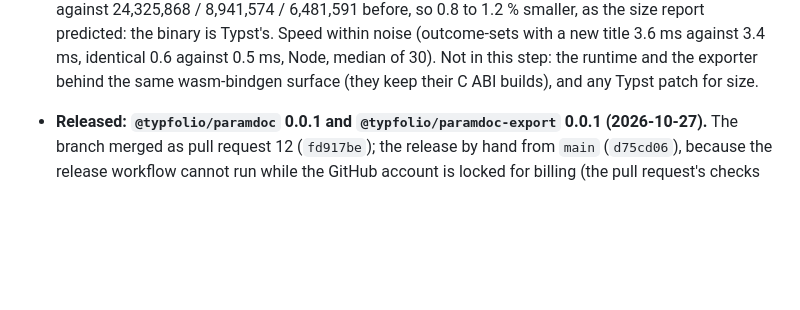
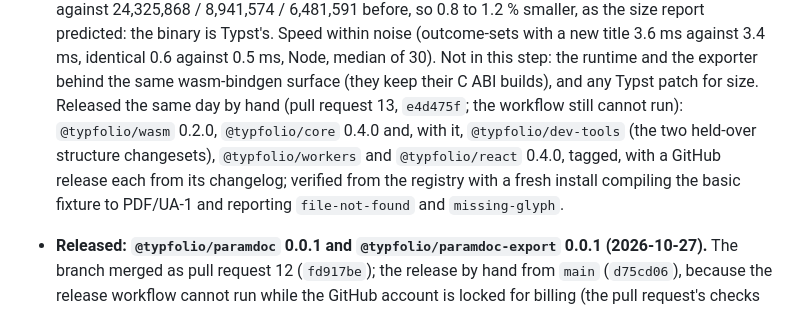
Before and after one commit to HelioCampus/typfolio, a Markdown page: experiments/paramdoc/PLAN.md, the part around the change. Drawn GitHub-style; blank space fills up the shorter version.

Commit message:
paramdoc: the 0.2.0 / 0.4.0 release in the status log
The M13 entry ends with the release made by hand on 2026-11-01: the versions, the tags and GitHub releases, and the verification from the registry.

Signed-off-by: kerem atam <kerematam@gmail.com>

```diff
--- a/experiments/paramdoc/PLAN.md
+++ b/experiments/paramdoc/PLAN.md
@@ -601,6 +601,10 @@ Defaults: fonts from `../../fixtures/fonts`, output under `../../.build/paramdoc
   1.2 % smaller, as the size report predicted: the binary is Typst's. Speed within noise (outcome-sets with a new
   title 3.6 ms against 3.4 ms, identical 0.6 against 0.5 ms, Node, median of 30). Not in this step: the runtime and
   the exporter behind the same wasm-bindgen surface (they keep their C ABI builds), and any Typst patch for size.
+  Released the same day by hand (pull request 13, `e4d475f`; the workflow still cannot run): `@typfolio/wasm` 0.2.0,
+  `@typfolio/core` 0.4.0 and, with it, `@typfolio/dev-tools` (the two held-over structure changesets), `@typfolio/workers`
+  and `@typfolio/react` 0.4.0, tagged, with a GitHub release each from its changelog; verified from the registry with a
+  fresh install compiling the basic fixture to PDF/UA-1 and reporting `file-not-found` and `missing-glyph`.
 - **Released: `@typfolio/paramdoc` 0.0.1 and `@typfolio/paramdoc-export` 0.0.1 (2026-10-27).** The branch merged as
   pull request 12 (`fd917be`); the release by hand from `main` (`d75cd06`), because the release workflow cannot run
   while the GitHub account is locked for billing (the pull request's checks never started either). The two
```
